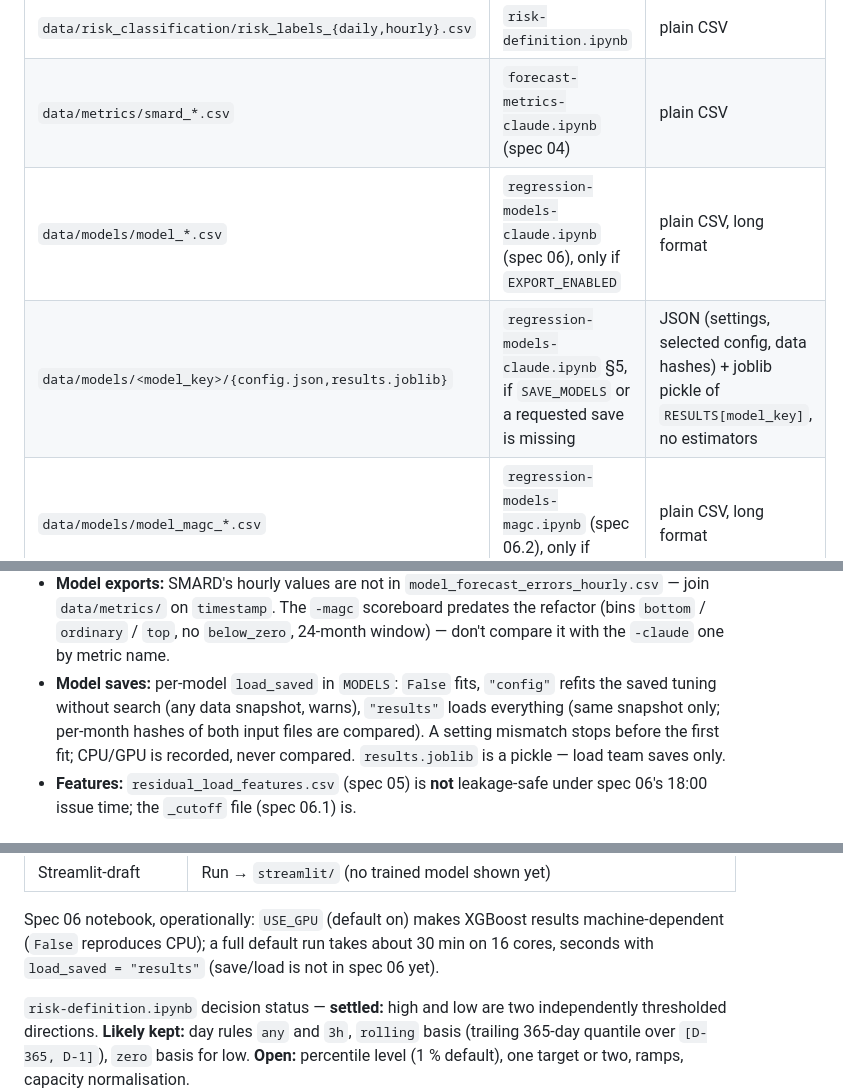
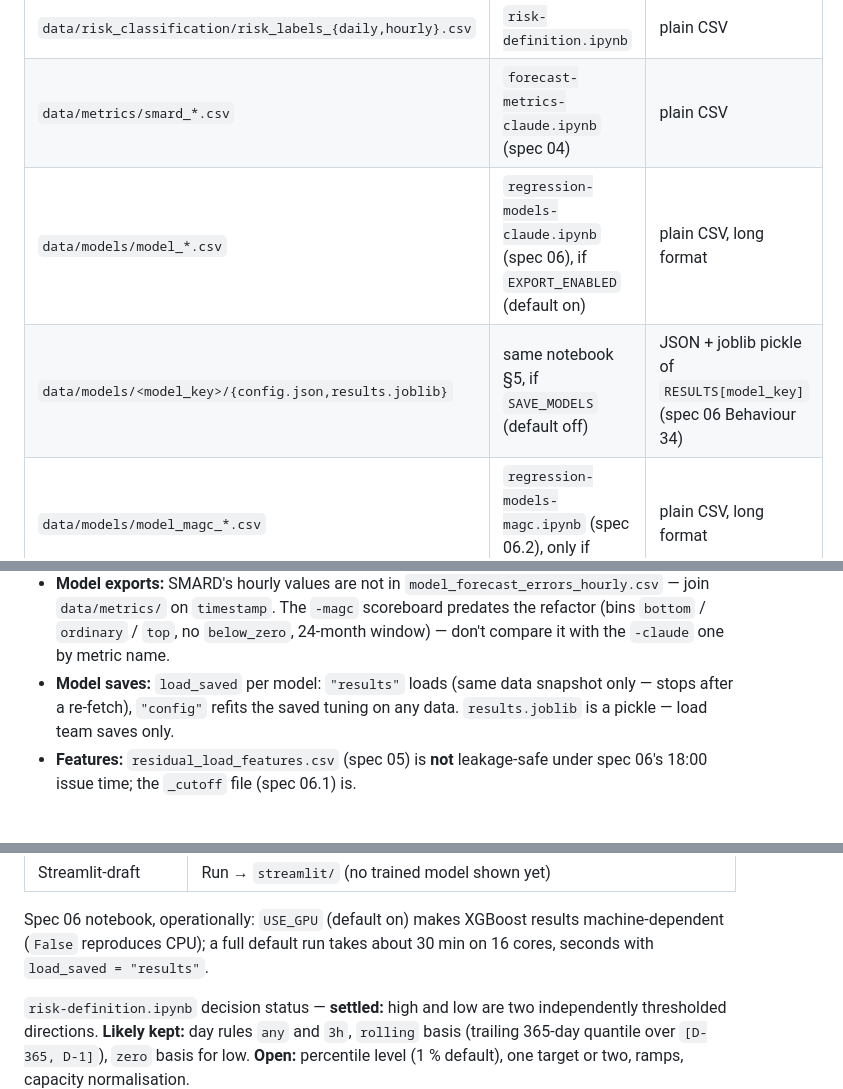
Before and after one commit to fruchtgummikauer/grid-stress, a Markdown page: CLAUDE.md, 3 parts joined by grey strips. Drawn GitHub-style.

Commit message:
update compacted claude.md

```diff
--- a/CLAUDE.md
+++ b/CLAUDE.md
@@ -81,8 +82,8 @@ are regenerated by re-running their producer.
 | `data/rebap.csv` | API-connection (netztransparenz, OAuth2 via `.env`) | semicolon CSV |
 | `data/risk_classification/risk_labels_{daily,hourly}.csv` | `risk-definition.ipynb` | plain CSV |
 | `data/metrics/smard_*.csv` | `forecast-metrics-claude.ipynb` (spec 04) | plain CSV |
-| `data/models/model_*.csv` | `regression-models-claude.ipynb` (spec 06), only if `EXPORT_ENABLED` | plain CSV, long format |
-| `data/models/<model_key>/{config.json,results.joblib}` | `regression-models-claude.ipynb` §5, if `SAVE_MODELS` or a requested save is missing | JSON (settings, selected config, data hashes) + joblib pickle of `RESULTS[model_key]`, no estimators |
+| `data/models/model_*.csv` | `regression-models-claude.ipynb` (spec 06), if `EXPORT_ENABLED` (default on) | plain CSV, long format |
+| `data/models/<model_key>/{config.json,results.joblib}` | same notebook §5, if `SAVE_MODELS` (default off) | JSON + joblib pickle of `RESULTS[model_key]` (spec 06 Behaviour 34) |
 | `data/models/model_magc_*.csv` | `regression-models-magc.ipynb` (spec 06.2), only if `EXPORT_ENABLED` | plain CSV, long format |
 | `data/features/residual_load_features{,_cutoff}.csv` | the two feature-engineering notebooks | plain CSV |
 
@@ -107,10 +108,9 @@ Column layouts are defined in the producing spec. Gotchas:
   `data/metrics/` on `timestamp`. The `-magc` scoreboard predates the refactor (bins `bottom` /
   `ordinary` / `top`, no `below_zero`, 24-month window) — don't compare it with the `-claude` one by
   metric name.
-- **Model saves:** per-model `load_saved` in `MODELS`: `False` fits, `"config"` refits the saved
-  tuning without search (any data snapshot, warns), `"results"` loads everything (same snapshot
-  only; per-month hashes of both input files are compared). A setting mismatch stops before the
-  first fit; CPU/GPU is recorded, never compared. `results.joblib` is a pickle — load team saves only.
+- **Model saves:** `load_saved` per model: `"results"` loads (same data snapshot only — stops
+  after a re-fetch), `"config"` refits the saved tuning on any data. `results.joblib` is a pickle —
+  load team saves only.
 - **Features:** `residual_load_features.csv` (spec 05) is **not** leakage-safe under spec 06's 18:00
   issue time; the `_cutoff` file (spec 06.1) is.
 
@@ -137,7 +137,7 @@ spec — differences are team edits. **Always ask before editing any spec output
 
 Spec 06 notebook, operationally: `USE_GPU` (default on) makes XGBoost results machine-dependent
 (`False` reproduces CPU); a full default run takes about 30 min on 16 cores, seconds with
-`load_saved = "results"` (save/load is not in spec 06 yet).
+`load_saved = "results"`.
 
 `risk-definition.ipynb` decision status — **settled:** high and low are two independently
 thresholded directions. **Likely kept:** day rules `any` and `3h`, `rolling` basis (trailing
```
Also changed, not shown: other parts of CLAUDE.md (+3 -2 lines).
